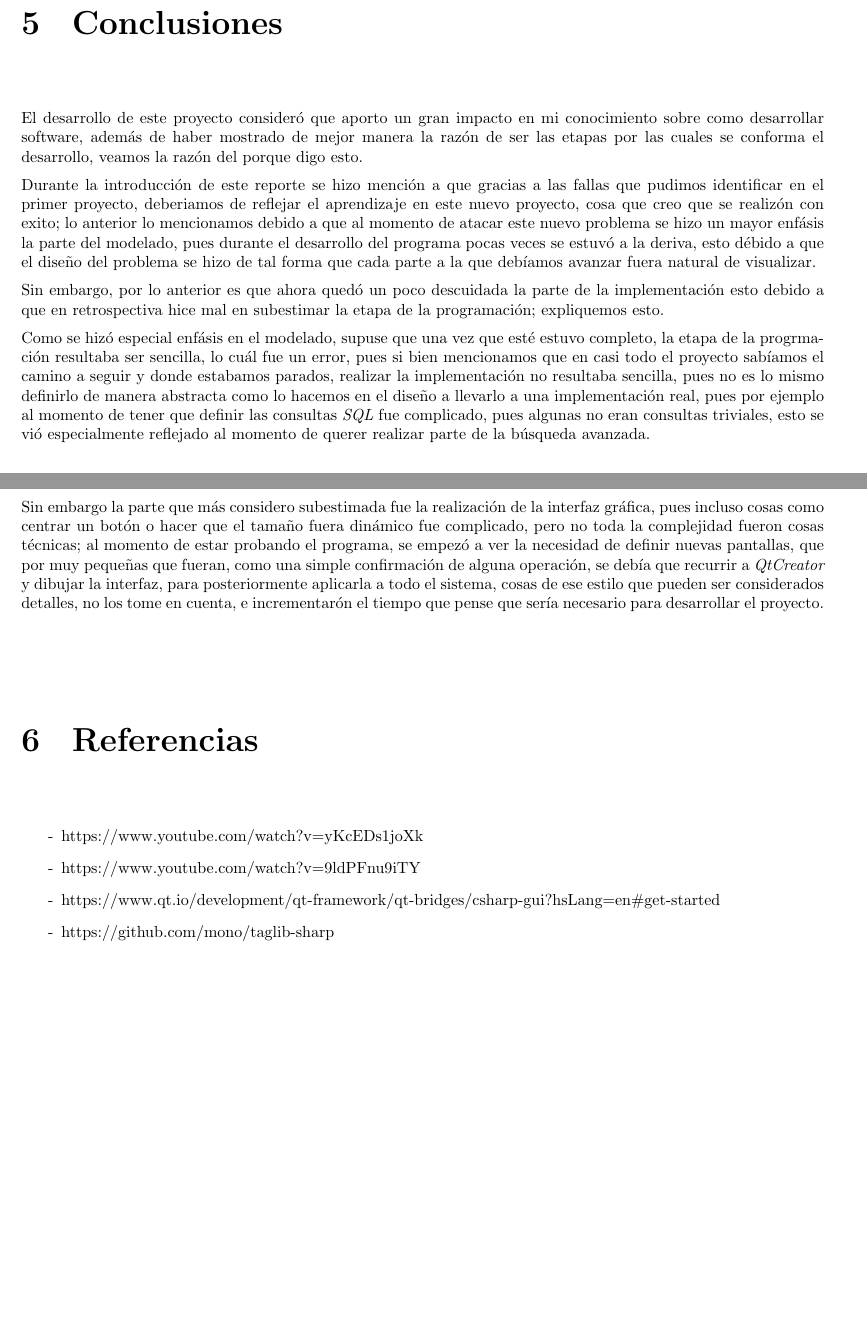
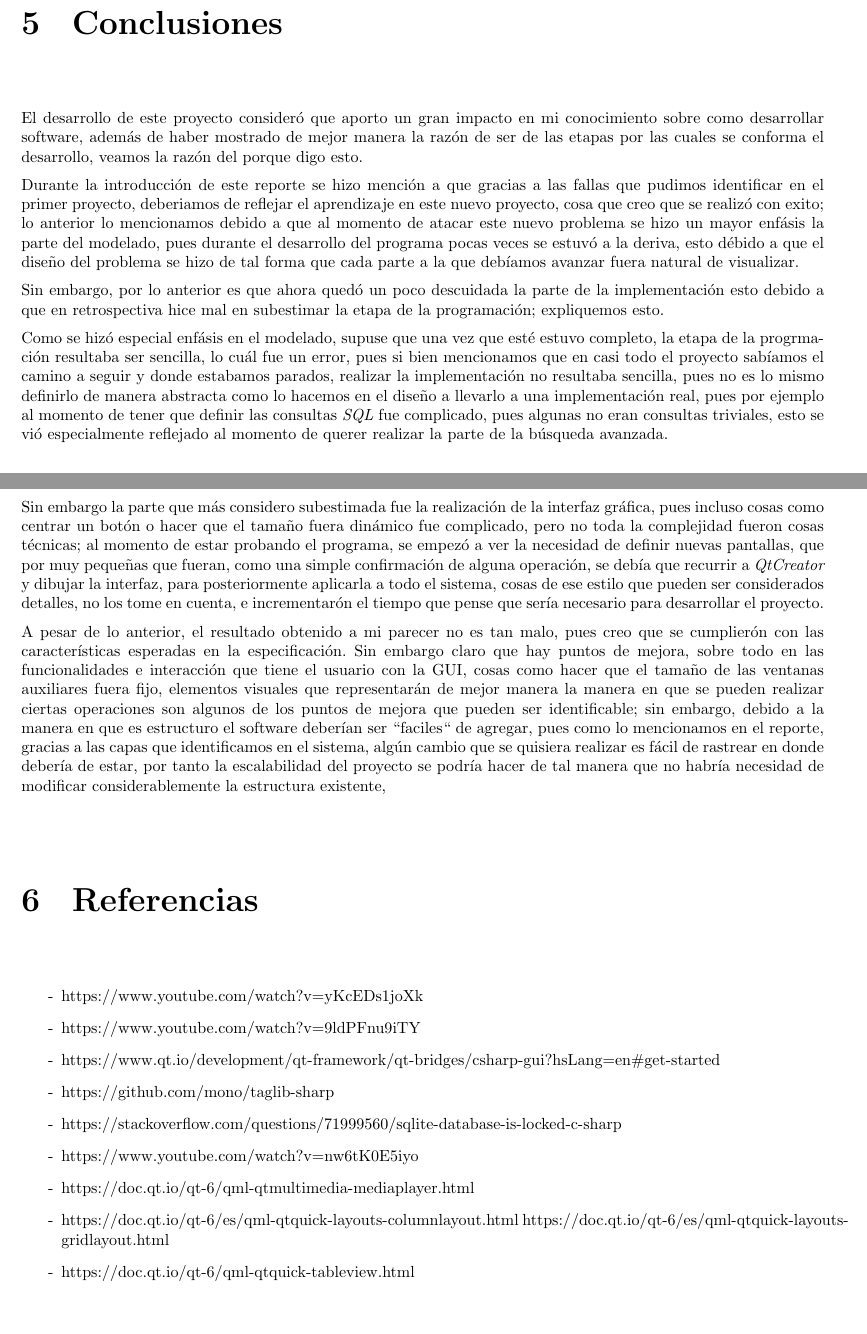
Before and after one commit to Erick-XMB/ReproductorMp3, a LaTeX document (documentos/archivos-latex/main.tex): two parts of pages 18 and 19 of 19, joined at a grey line, cut so that both start at the same text. Compiled offline with pdfLaTeX.

Commit message:
Cambios en el readme y actualización del reporte

```diff
--- a/documentos/archivos-latex/main.tex
+++ b/documentos/archivos-latex/main.tex
@@ -881,12 +881,12 @@ En esta capa, debemos de preocuparnos la manera en que mostramos la información
 
     \chapter{Conclusiones}
 
-    \noindent El desarrollo de este proyecto consideró que aporto un gran impacto en mi conocimiento sobre como desarrollar software, además de haber mostrado de mejor manera la razón de ser las etapas por las cuales se conforma el desarrollo, veamos la razón del porque digo esto.
+    \noindent El desarrollo de este proyecto consideró que aporto un gran impacto en mi conocimiento sobre como desarrollar software, además de haber mostrado de mejor manera la razón de ser de las etapas por las cuales se conforma el desarrollo, veamos la razón del porque digo esto.
 
 
     \vspace{0.2cm}
 
-    \noindent Durante la introducción de este reporte se hizo mención a que gracias a las fallas que pudimos identificar en el primer proyecto, deberiamos de reflejar el aprendizaje en este nuevo proyecto, cosa que creo que se realizón con exito; lo anterior lo mencionamos debido a que al momento de atacar este nuevo problema se hizo un mayor enfásis la parte del modelado, pues durante el desarrollo del programa pocas veces se estuvó a la deriva, esto débido a que el diseño del problema se hizo de tal forma que cada parte a la que debíamos avanzar fuera natural de visualizar.
+    \noindent Durante la introducción de este reporte se hizo mención a que gracias a las fallas que pudimos identificar en el primer proyecto, deberiamos de reflejar el aprendizaje en este nuevo proyecto, cosa que creo que se realizó con exito; lo anterior lo mencionamos debido a que al momento de atacar este nuevo problema se hizo un mayor enfásis la parte del modelado, pues durante el desarrollo del programa pocas veces se estuvó a la deriva, esto débido a que el diseño del problema se hizo de tal forma que cada parte a la que debíamos avanzar fuera natural de visualizar.
 
     \vspace{0.2cm}
 
@@ -894,11 +894,14 @@ En esta capa, debemos de preocuparnos la manera en que mostramos la información
 
     \vspace{0.2cm}
 
-    \noindent Como se hizó especial enfásis en el modelado, supuse que una vez que esté estuvo completo, la etapa de la progrmación resultaba ser sencilla, lo cuál fue un error, pues si bien mencionamos que en casi todo el proyecto sabíamos el camino a seguir y donde estabamos parados, realizar la implementación no resultaba sencilla, pues no es lo mismo definirlo de manera abstracta como lo hacemos en el diseño a llevarlo a una implementación real, pues por ejemplo al momento de tener que definir las consultas \textit{SQL} fue complicado, pues algunas no eran consultas triviales, esto se vió especialmente reflejado al momento de querer realizar parte de la búsqueda avanzada.
+    \noindent Como se hizó especial enfásis en el modelado, supuse que una vez que esté estuvo completo, la etapa de la progrmación resultaba ser sencilla, lo cuál fue un error, pues si bien mencionamos que en casi todo el proyecto sabíamos el camino a seguir y donde estabamos parados, realizar la implementación no resultaba sencilla, pues no es lo mismo definirlo de manera abstracta como lo hacemos en el diseño a llevarlo a una implementación real, pues por ejemplo al momento de tener que definir las consultas \textit{SQL} fue complicado, pues algunas no eran consultas triviales, esto se vió especialmente reflejado al momento de querer realizar la parte de la búsqueda avanzada.
 
     \noindent Sin embargo la parte que más considero subestimada fue la realización de la interfaz gráfica, pues incluso cosas como centrar un botón o hacer que el tamaño fuera dinámico fue complicado, pero no toda la complejidad fueron cosas técnicas; al momento de estar probando el programa, se empezó a ver la necesidad de definir nuevas pantallas, que por muy pequeñas que fueran, como una simple confirmación de alguna operación, se debía que recurrir a \textit{QtCreator} y dibujar la interfaz, para posteriormente aplicarla a todo el sistema, cosas de ese estilo que pueden ser considerados detalles, no los tome en cuenta, e incrementarón el tiempo que pense que sería necesario para desarrollar el proyecto.
 
-    \vspace{0.5cm}
+    \vspace{0.2cm}
+
+    \noindent A pesar de lo anterior, el resultado obtenido a mi parecer no es tan malo, pues creo que se cumplierón con las características esperadas en la especificación. Sin embargo claro que hay puntos de mejora, sobre todo en las funcionalidades e interacción que tiene el usuario con la GUI, cosas como hacer que el tamaño de las ventanas auxiliares fuera fijo, elementos visuales que representarán de mejor manera la manera en que se pueden realizar ciertas operaciones son algunos de los puntos de mejora que pueden ser identificable; sin embargo, debido a la manera en que es estructuro el software deberían ser ``faciles`` de agregar, pues como lo mencionamos en el reporte, gracias a las capas que identificamos en el sistema, algún cambio que se quisiera realizar es fácil de rastrear en donde debería de estar, por tanto la escalabilidad del proyecto se podría hacer de tal manera que no habría necesidad de modificar considerablemente la estructura existente,
+
 
     \chapter{Referencias}
 
@@ -907,6 +910,13 @@ En esta capa, debemos de preocuparnos la manera en que mostramos la información
         \item [-] https://www.youtube.com/watch?v=9ldPFnu9iTY
         \item [-] https://www.qt.io/development/qt-framework/qt-bridges/csharp-gui?hsLang=en\#get-started
         \item[-] https://github.com/mono/taglib-sharp
+        \item [-] https://stackoverflow.com/questions/71999560/sqlite-database-is-locked-c-sharp
+        \item [-]https://www.youtube.com/watch?v=nw6tK0E5iyo
+        \item [-] https://doc.qt.io/qt-6/qml-qtmultimedia-mediaplayer.html
+        \item [-] https://doc.qt.io/qt-6/es/qml-qtquick-layouts-columnlayout.html
+        https://doc.qt.io/qt-6/es/qml-qtquick-layouts-gridlayout.html
+        \item [-] https://doc.qt.io/qt-6/qml-qtquick-tableview.html
+
     \end{itemize}
 \newpage
 
```
Also changed, not shown: README.md, documentos/Myp_Reproductor.pdf, documentos/archivos-latex/main.tex (2 more changed lines).
